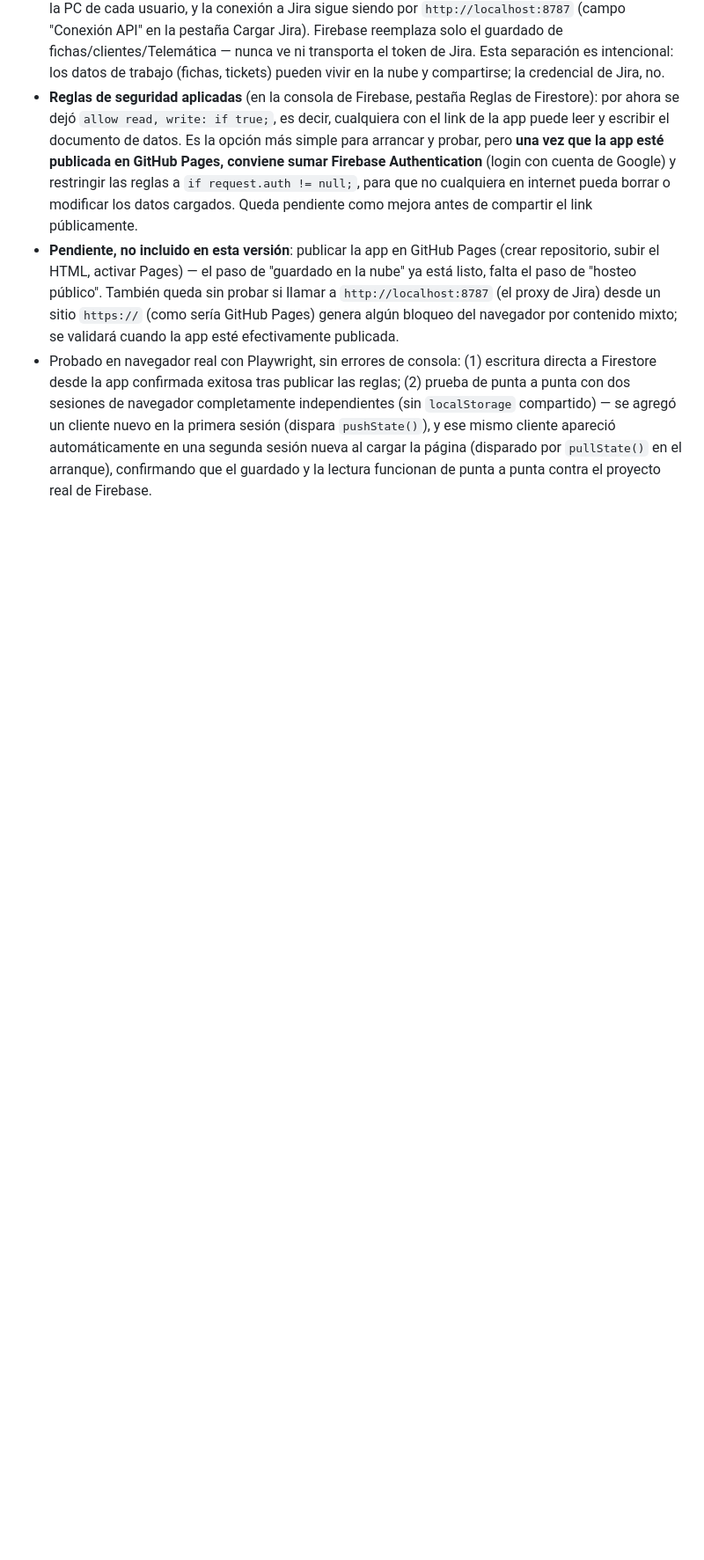
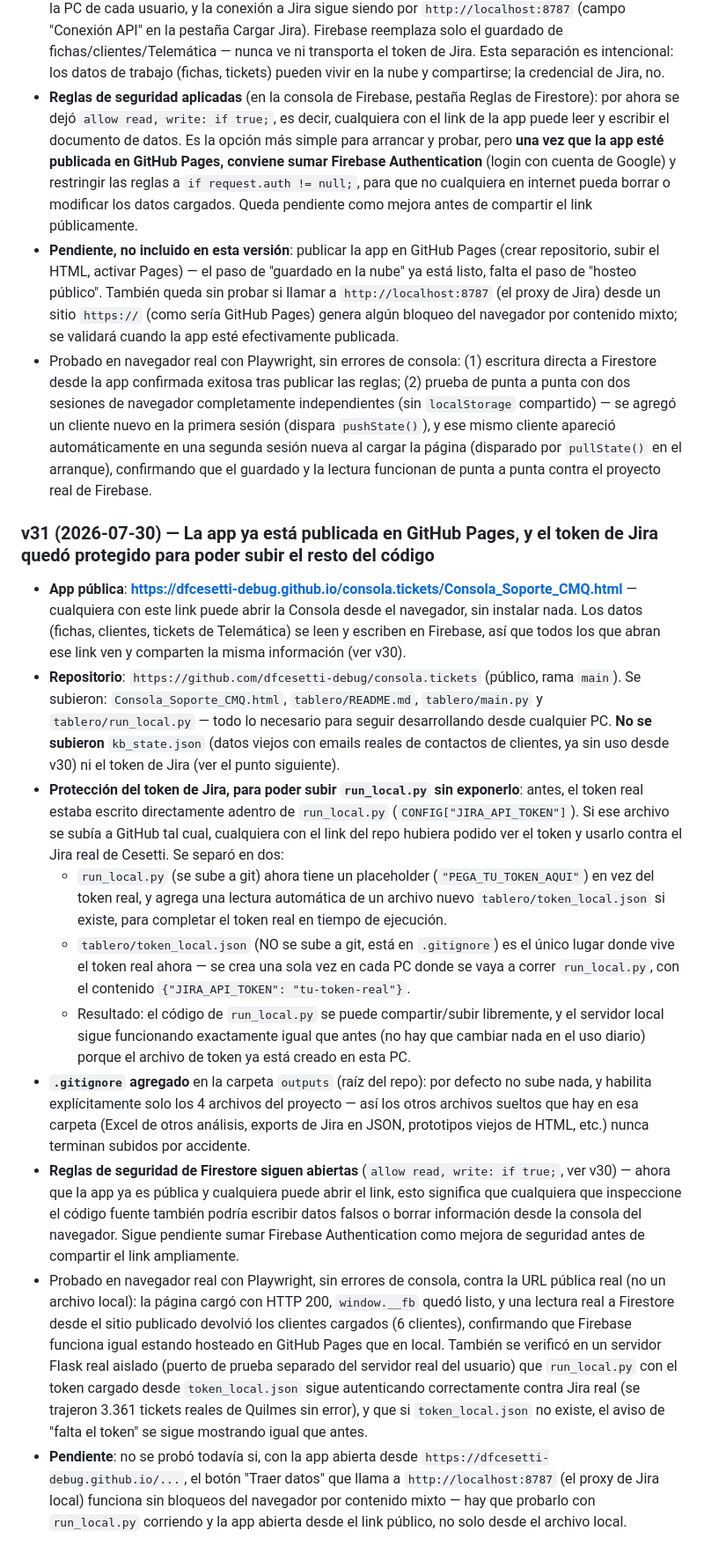
Before and after one commit to dfcesetti-debug/consola.tickets, a Markdown page: tablero/README.md, the part around the change. Shown at 88% size. Rendered like a GitHub page; blank space fills up the shorter version.

Commit message:
Documentar v31: publicacion en GitHub Pages y proteccion del token de Jira

```diff
--- a/tablero/README.md
+++ b/tablero/README.md
@@ -394,3 +394,16 @@ Se probó primero un rediseño visual completo estilo Apple (colores, glassmorph
 - **Reglas de seguridad aplicadas** (en la consola de Firebase, pestaña Reglas de Firestore): por ahora se dejó `allow read, write: if true;`, es decir, cualquiera con el link de la app puede leer y escribir el documento de datos. Es la opción más simple para arrancar y probar, pero **una vez que la app esté publicada en GitHub Pages, conviene sumar Firebase Authentication** (login con cuenta de Google) y restringir las reglas a `if request.auth != null;`, para que no cualquiera en internet pueda borrar o modificar los datos cargados. Queda pendiente como mejora antes de compartir el link públicamente.
 - **Pendiente, no incluido en esta versión**: publicar la app en GitHub Pages (crear repositorio, subir el HTML, activar Pages) — el paso de "guardado en la nube" ya está listo, falta el paso de "hosteo público". También queda sin probar si llamar a `http://localhost:8787` (el proxy de Jira) desde un sitio `https://` (como sería GitHub Pages) genera algún bloqueo del navegador por contenido mixto; se validará cuando la app esté efectivamente publicada.
 - Probado en navegador real con Playwright, sin errores de consola: (1) escritura directa a Firestore desde la app confirmada exitosa tras publicar las reglas; (2) prueba de punta a punta con dos sesiones de navegador completamente independientes (sin `localStorage` compartido) — se agregó un cliente nuevo en la primera sesión (dispara `pushState()`), y ese mismo cliente apareció automáticamente en una segunda sesión nueva al cargar la página (disparado por `pullState()` en el arranque), confirmando que el guardado y la lectura funcionan de punta a punta contra el proyecto real de Firebase.
+
+### v31 (2026-07-30) — La app ya está publicada en GitHub Pages, y el token de Jira quedó protegido para poder subir el resto del código
+
+- **App pública**: **https://dfcesetti-debug.github.io/consola.tickets/Consola_Soporte_CMQ.html** — cualquiera con este link puede abrir la Consola desde el navegador, sin instalar nada. Los datos (fichas, clientes, tickets de Telemática) se leen y escriben en Firebase, así que todos los que abran ese link ven y comparten la misma información (ver v30).
+- **Repositorio**: `https://github.com/dfcesetti-debug/consola.tickets` (público, rama `main`). Se subieron: `Consola_Soporte_CMQ.html`, `tablero/README.md`, `tablero/main.py` y `tablero/run_local.py` — todo lo necesario para seguir desarrollando desde cualquier PC. **No se subieron** `kb_state.json` (datos viejos con emails reales de contactos de clientes, ya sin uso desde v30) ni el token de Jira (ver el punto siguiente).
+- **Protección del token de Jira, para poder subir `run_local.py` sin exponerlo**: antes, el token real estaba escrito directamente adentro de `run_local.py` (`CONFIG["JIRA_API_TOKEN"]`). Si ese archivo se subía a GitHub tal cual, cualquiera con el link del repo hubiera podido ver el token y usarlo contra el Jira real de Cesetti. Se separó en dos:
+  - `run_local.py` (se sube a git) ahora tiene un placeholder (`"PEGA_TU_TOKEN_AQUI"`) en vez del token real, y agrega una lectura automática de un archivo nuevo `tablero/token_local.json` si existe, para completar el token real en tiempo de ejecución.
+  - `tablero/token_local.json` (NO se sube a git, está en `.gitignore`) es el único lugar donde vive el token real ahora — se crea una sola vez en cada PC donde se vaya a correr `run_local.py`, con el contenido `{"JIRA_API_TOKEN": "tu-token-real"}`.
+  - Resultado: el código de `run_local.py` se puede compartir/subir libremente, y el servidor local sigue funcionando exactamente igual que antes (no hay que cambiar nada en el uso diario) porque el archivo de token ya está creado en esta PC.
+- **`.gitignore` agregado** en la carpeta `outputs` (raíz del repo): por defecto no sube nada, y habilita explícitamente solo los 4 archivos del proyecto — así los otros archivos sueltos que hay en esa carpeta (Excel de otros análisis, exports de Jira en JSON, prototipos viejos de HTML, etc.) nunca terminan subidos por accidente.
+- **Reglas de seguridad de Firestore siguen abiertas** (`allow read, write: if true;`, ver v30) — ahora que la app ya es pública y cualquiera puede abrir el link, esto significa que cualquiera que inspeccione el código fuente también podría escribir datos falsos o borrar información desde la consola del navegador. Sigue pendiente sumar Firebase Authentication como mejora de seguridad antes de compartir el link ampliamente.
+- Probado en navegador real con Playwright, sin errores de consola, contra la URL pública real (no un archivo local): la página cargó con HTTP 200, `window.__fb` quedó listo, y una lectura real a Firestore desde el sitio publicado devolvió los clientes cargados (6 clientes), confirmando que Firebase funciona igual estando hosteado en GitHub Pages que en local. También se verificó en un servidor Flask real aislado (puerto de prueba separado del servidor real del usuario) que `run_local.py` con el token cargado desde `token_local.json` sigue autenticando correctamente contra Jira real (se trajeron 3.361 tickets reales de Quilmes sin error), y que si `token_local.json` no existe, el aviso de "falta el token" se sigue mostrando igual que antes.
+- **Pendiente**: no se probó todavía si, con la app abierta desde `https://dfcesetti-debug.github.io/...`, el botón "Traer datos" que llama a `http://localhost:8787` (el proxy de Jira local) funciona sin bloqueos del navegador por contenido mixto — hay que probarlo con `run_local.py` corriendo y la app abierta desde el link público, no solo desde el archivo local.
```
